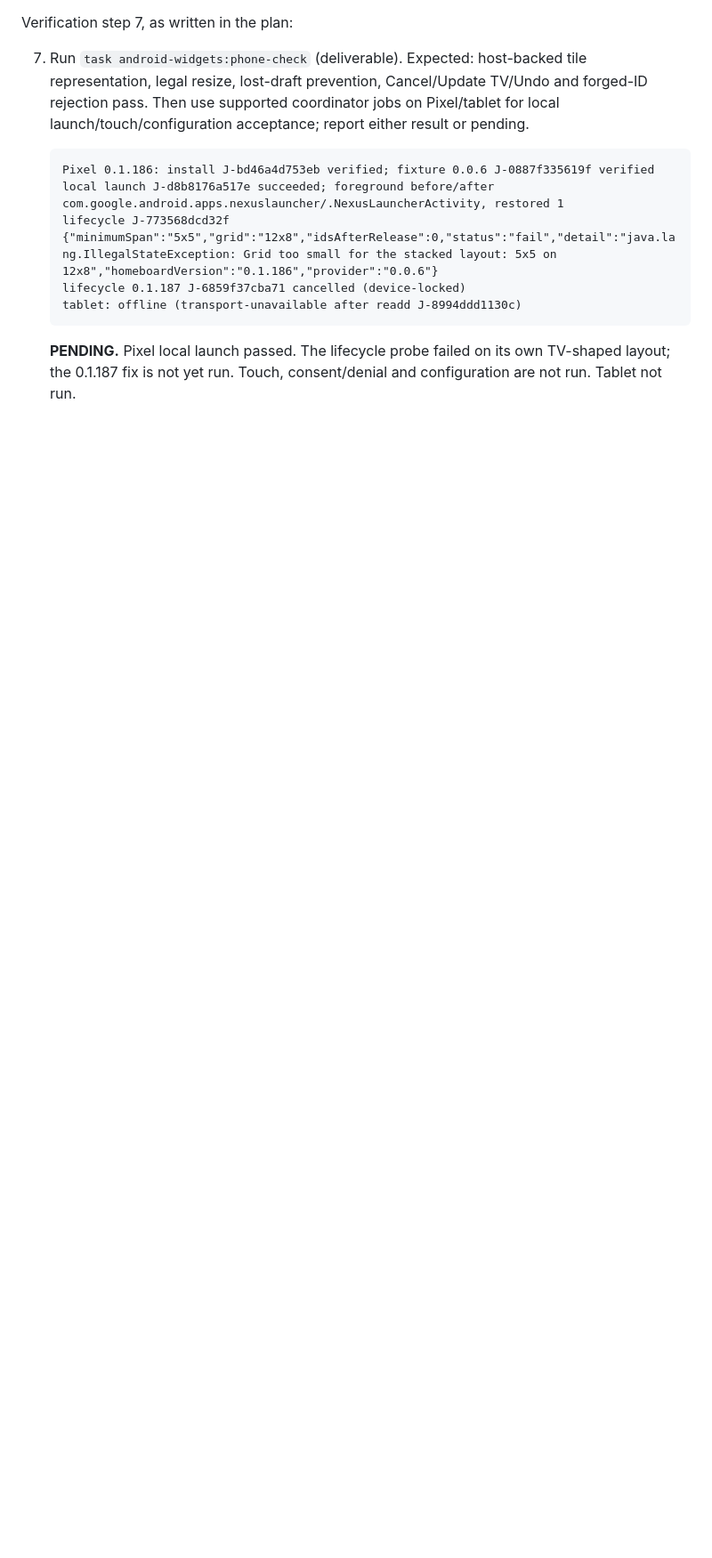
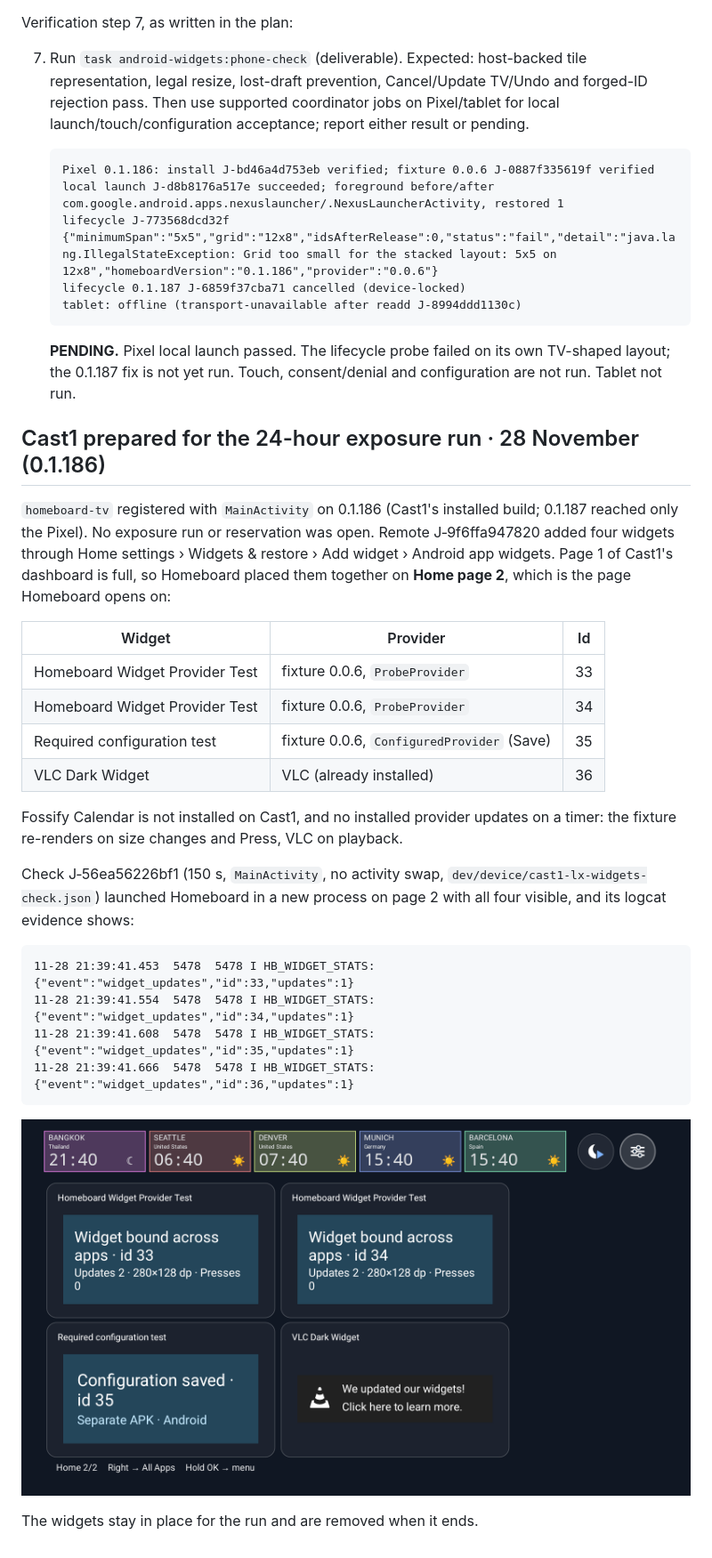
Before and after one commit to wbniv/homeboard-tv, a Markdown page: docs/testing/2026-11-19-android-app-widgets.md, the part around the change. Shown at 89% size. Drawn GitHub-style; pictures changed too: docs/testing/2026-11-19-android-app-widgets/v186-cast1-lx-widgets.png (added); blank space fills up the shorter version.

Commit message:
test: Cast1 has four Android widgets (ids 33-36) for the 24-hour exposure run; HB_WIDGET_STATS lines confirmed
Co-Authored-By: Claude Opus 5.5 <noreply@anthropic.com>
Claude-Session: https://claude.ai/code/session_01YEenqP8zNDXFEqEEztS56o

````diff
--- a/docs/testing/2026-11-19-android-app-widgets.md
+++ b/docs/testing/2026-11-19-android-app-widgets.md
@@ -1105,3 +1105,36 @@ Verification step 7, as written in the plan:
     ```
 
     **PENDING.** Pixel local launch passed. The lifecycle probe failed on its own TV-shaped layout; the 0.1.187 fix is not yet run. Touch, consent/denial and configuration are not run. Tablet not run.
+
+## Cast1 prepared for the 24-hour exposure run · 28 November (0.1.186)
+
+`homeboard-tv` registered with `MainActivity` on 0.1.186 (Cast1's installed build; 0.1.187
+reached only the Pixel). No exposure run or reservation was open. Remote J‑9f6ffa947820
+added four widgets through Home settings › Widgets & restore › Add widget › Android app
+widgets. Page 1 of Cast1's dashboard is full, so Homeboard placed them together on
+**Home page 2**, which is the page Homeboard opens on:
+
+| Widget | Provider | Id |
+|---|---|---|
+| Homeboard Widget Provider Test | fixture 0.0.6, `ProbeProvider` | 33 |
+| Homeboard Widget Provider Test | fixture 0.0.6, `ProbeProvider` | 34 |
+| Required configuration test | fixture 0.0.6, `ConfiguredProvider` (Save) | 35 |
+| VLC Dark Widget | VLC (already installed) | 36 |
+
+Fossify Calendar is not installed on Cast1, and no installed provider updates on a timer:
+the fixture re-renders on size changes and Press, VLC on playback.
+
+Check J‑56ea56226bf1 (150 s, `MainActivity`, no activity swap,
+`dev/device/cast1-lx-widgets-check.json`) launched Homeboard in a new process on page 2
+with all four visible, and its logcat evidence shows:
+
+```text
+11-28 21:39:41.453  5478  5478 I HB_WIDGET_STATS: {"event":"widget_updates","id":33,"updates":1}
+11-28 21:39:41.554  5478  5478 I HB_WIDGET_STATS: {"event":"widget_updates","id":34,"updates":1}
+11-28 21:39:41.608  5478  5478 I HB_WIDGET_STATS: {"event":"widget_updates","id":35,"updates":1}
+11-28 21:39:41.666  5478  5478 I HB_WIDGET_STATS: {"event":"widget_updates","id":36,"updates":1}
+```
+
+![Cast1 page 2 with the four widgets for the exposure run](2026-11-19-android-app-widgets/v186-cast1-lx-widgets.png)
+
+The widgets stay in place for the run and are removed when it ends.
````
Also changed, not shown: 1 other file.
